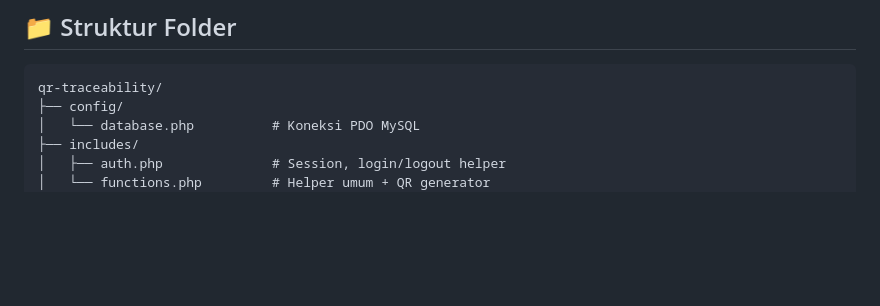
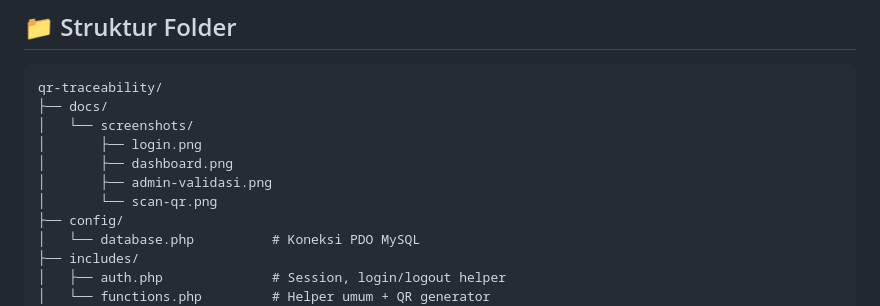
Before and after one commit to zakymuhammad/qr-traceability, a Markdown page: README.md, the part around the change. Rendered like a GitHub page; blank space fills up the shorter version.

````diff
--- a/README.md
+++ b/README.md
@@ -31,6 +31,12 @@ Aplikasi web traceability berbasis PHP + MySQL dengan QR Code untuk mencatat dan
 
 ```
 qr-traceability/
+├── docs/
+│   └── screenshots/
+│       ├── login.png
+│       ├── dashboard.png
+│       ├── admin-validasi.png
+│       └── scan-qr.png
 ├── config/
 │   └── database.php          # Koneksi PDO MySQL
 ├── includes/
````
